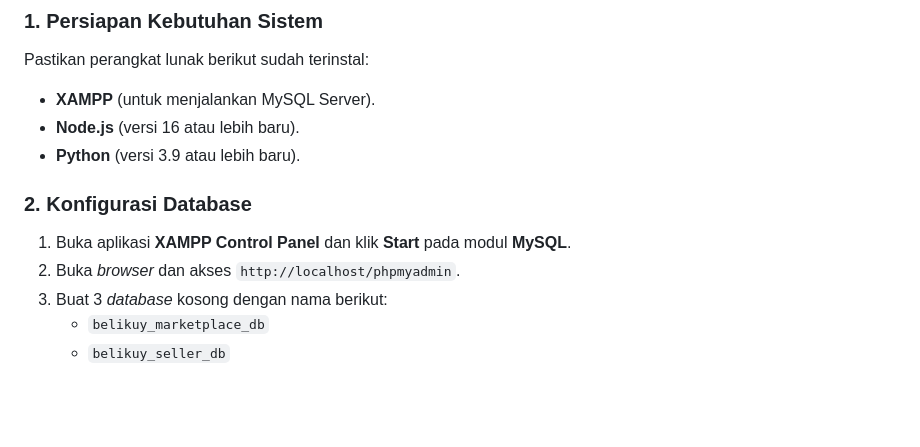
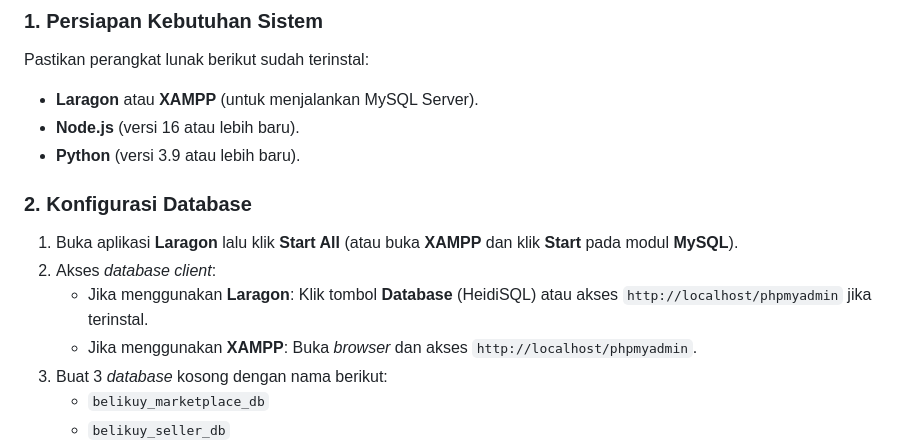
Before and after one commit to chelseanatasja/belikuy-ecommerce, a Markdown page: README.md, the part around the change. GitHub-like rendering; blank space fills up the shorter version.

Commit message:
Update README dengan instruksi Laragon dan XAMPP

```diff
--- a/README.md
+++ b/README.md
@@ -32,13 +32,15 @@ Ikuti langkah-langkah di bawah ini untuk menjalankan aplikasi BeliKuy di kompute
 
 ### 1. Persiapan Kebutuhan Sistem
 Pastikan perangkat lunak berikut sudah terinstal:
-* **XAMPP** (untuk menjalankan MySQL Server).
+* **Laragon** atau **XAMPP** (untuk menjalankan MySQL Server).
 * **Node.js** (versi 16 atau lebih baru).
 * **Python** (versi 3.9 atau lebih baru).
 
 ### 2. Konfigurasi Database
-1. Buka aplikasi **XAMPP Control Panel** dan klik **Start** pada modul **MySQL**.
-2. Buka *browser* dan akses `http://localhost/phpmyadmin`.
+1. Buka aplikasi **Laragon** lalu klik **Start All** (atau buka **XAMPP** dan klik **Start** pada modul **MySQL**).
+2. Akses *database client*:
+   - Jika menggunakan **Laragon**: Klik tombol **Database** (HeidiSQL) atau akses `http://localhost/phpmyadmin` jika terinstal.
+   - Jika menggunakan **XAMPP**: Buka *browser* dan akses `http://localhost/phpmyadmin`.
 3. Buat 3 *database* kosong dengan nama berikut:
    - `belikuy_marketplace_db`
    - `belikuy_seller_db`
```
